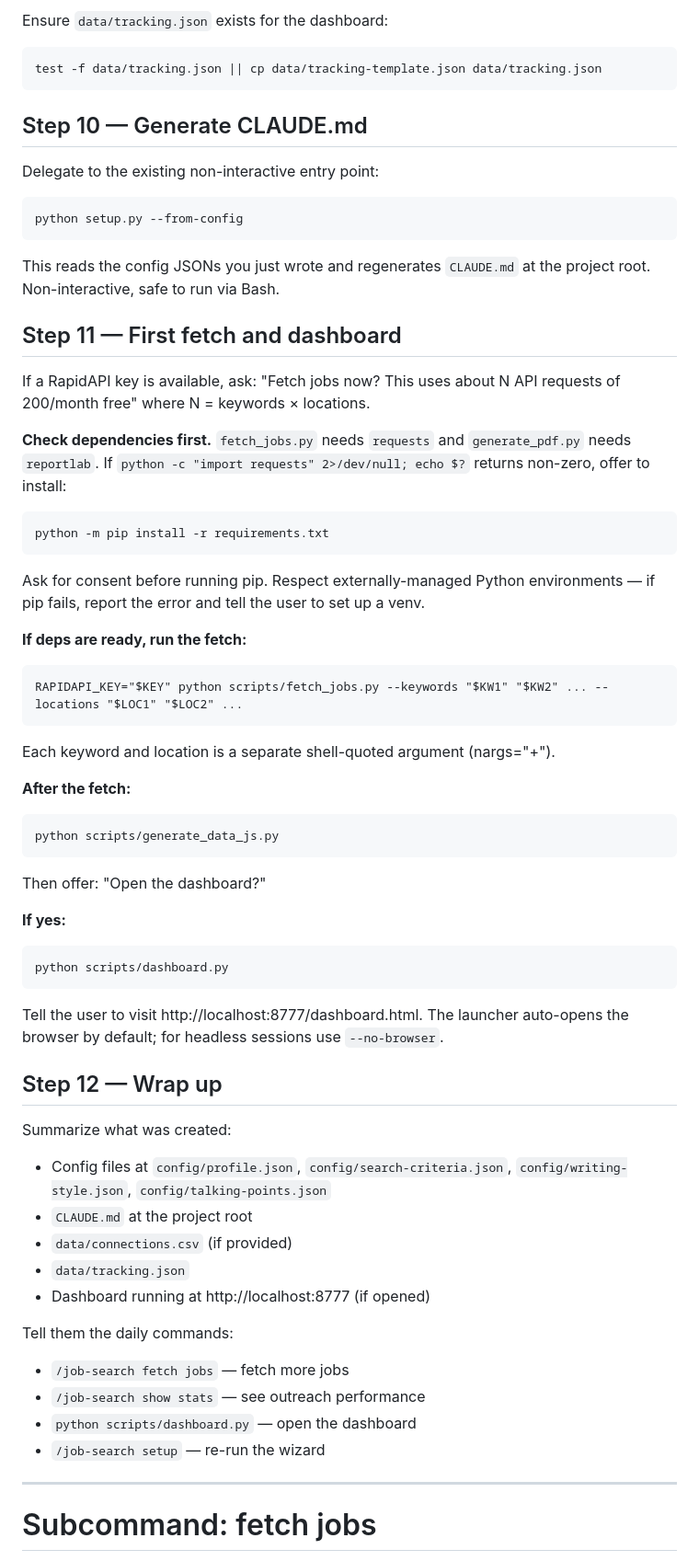
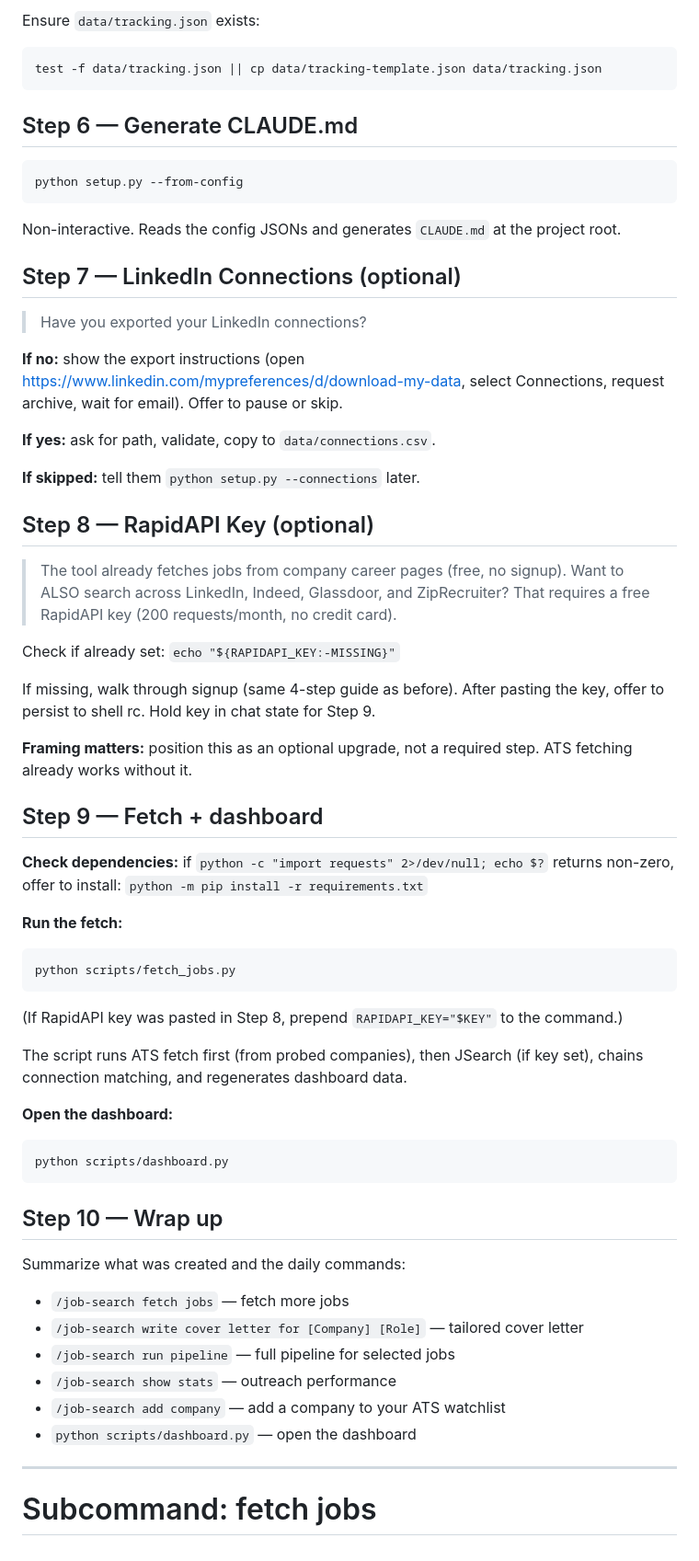
Before and after one commit to viviana-nieto/job-search-and-tracker, a Markdown page: .claude/commands/job-search.md, the part around one of its changes. Shown at 92% size. GitHub-like rendering.

````diff
--- a/.claude/commands/job-search.md
+++ b/.claude/commands/job-search.md
@@ -220,72 +226,68 @@ Confirm each file's path to the user after writing.
 
-Ensure `data/tracking.json` exists for the dashboard:
+Ensure `data/tracking.json` exists:
 
 ```
 test -f data/tracking.json || cp data/tracking-template.json data/tracking.json
 ```
 
-## Step 10 — Generate CLAUDE.md
-
-Delegate to the existing non-interactive entry point:
+## Step 6 — Generate CLAUDE.md
 
 ```
 python setup.py --from-config
 ```
 
-This reads the config JSONs you just wrote and regenerates `CLAUDE.md` at the project root. Non-interactive, safe to run via Bash.
+Non-interactive. Reads the config JSONs and generates `CLAUDE.md` at the project root.
 
-## Step 11 — First fetch and dashboard
+## Step 7 — LinkedIn Connections (optional)
 
-If a RapidAPI key is available, ask: "Fetch jobs now? This uses about N API requests of 200/month free" where N = keywords × locations.
+> Have you exported your LinkedIn connections?
 
-**Check dependencies first.** `fetch_jobs.py` needs `requests` and `generate_pdf.py` needs `reportlab`. If `python -c "import requests" 2>/dev/null; echo $?` returns non-zero, offer to install:
+**If no:** show the export instructions (open https://www.linkedin.com/mypreferences/d/download-my-data, select Connections, request archive, wait for email). Offer to pause or skip.
+
+**If yes:** ask for path, validate, copy to `data/connections.csv`.
+
+**If skipped:** tell them `python setup.py --connections` later.
+
+## Step 8 — RapidAPI Key (optional)
+
+> The tool already fetches jobs from company career pages (free, no signup). Want to ALSO search across LinkedIn, Indeed, Glassdoor, and ZipRecruiter? That requires a free RapidAPI key (200 requests/month, no credit card).
+
+Check if already set: `echo "${RAPIDAPI_KEY:-MISSING}"`
+
+If missing, walk through signup (same 4-step guide as before). After pasting the key, offer to persist to shell rc. Hold key in chat state for Step 9.
+
+**Framing matters:** position this as an optional upgrade, not a required step. ATS fetching already works without it.
+
+## Step 9 — Fetch + dashboard
+
+**Check dependencies:** if `python -c "import requests" 2>/dev/null; echo $?` returns non-zero, offer to install: `python -m pip install -r requirements.txt`
+
+**Run the fetch:**
 
 ```
-python -m pip install -r requirements.txt
+python scripts/fetch_jobs.py
 ```
 
-Ask for consent before running pip. Respect externally-managed Python environments — if pip fails, report the error and tell the user to set up a venv.
+(If RapidAPI key was pasted in Step 8, prepend `RAPIDAPI_KEY="$KEY"` to the command.)
 
-**If deps are ready, run the fetch:**
+The script runs ATS fetch first (from probed companies), then JSearch (if key set), chains connection matching, and regenerates dashboard data.
 
-```
-RAPIDAPI_KEY="$KEY" python scripts/fetch_jobs.py --keywords "$KW1" "$KW2" ... --locations "$LOC1" "$LOC2" ...
-```
-
-Each keyword and location is a separate shell-quoted argument (nargs="+").
-
-**After the fetch:**
-
-```
-python scripts/generate_data_js.py
-```
-
-Then offer: "Open the dashboard?"
-
-**If yes:**
+**Open the dashboard:**
 
 ```
 python scripts/dashboard.py
 ```
 
-Tell the user to visit http://localhost:8777/dashboard.html. The launcher auto-opens the browser by default; for headless sessions use `--no-browser`.
+## Step 10 — Wrap up
 
-## Step 12 — Wrap up
-
-Summarize what was created:
-
-- Config files at `config/profile.json`, `config/search-criteria.json`, `config/writing-style.json`, `config/talking-points.json`
-- `CLAUDE.md` at the project root
-- `data/connections.csv` (if provided)
-- `data/tracking.json`
-- Dashboard running at http://localhost:8777 (if opened)
-
-Tell them the daily commands:
+Summarize what was created and the daily commands:
 
 - `/job-search fetch jobs` — fetch more jobs
-- `/job-search show stats` — see outreach performance
+- `/job-search write cover letter for [Company] [Role]` — tailored cover letter
+- `/job-search run pipeline` — full pipeline for selected jobs
+- `/job-search show stats` — outreach performance
+- `/job-search add company` — add a company to your ATS watchlist
 - `python scripts/dashboard.py` — open the dashboard
-- `/job-search setup` — re-run the wizard
 
 ---
 
````
Also changed, not shown: other parts of .claude/commands/job-search.md (+120 -114 lines), SKILL.md (+156 -154 lines).
